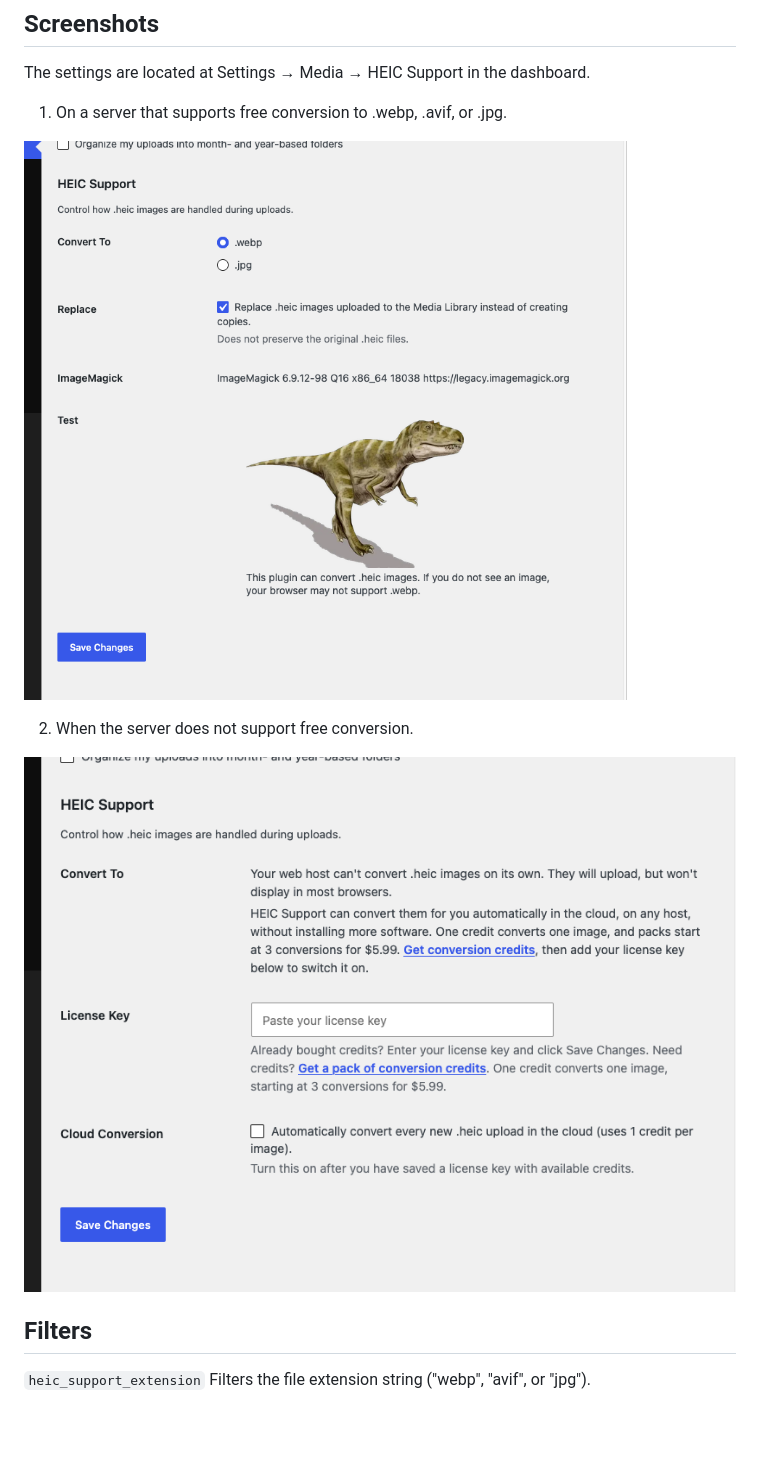
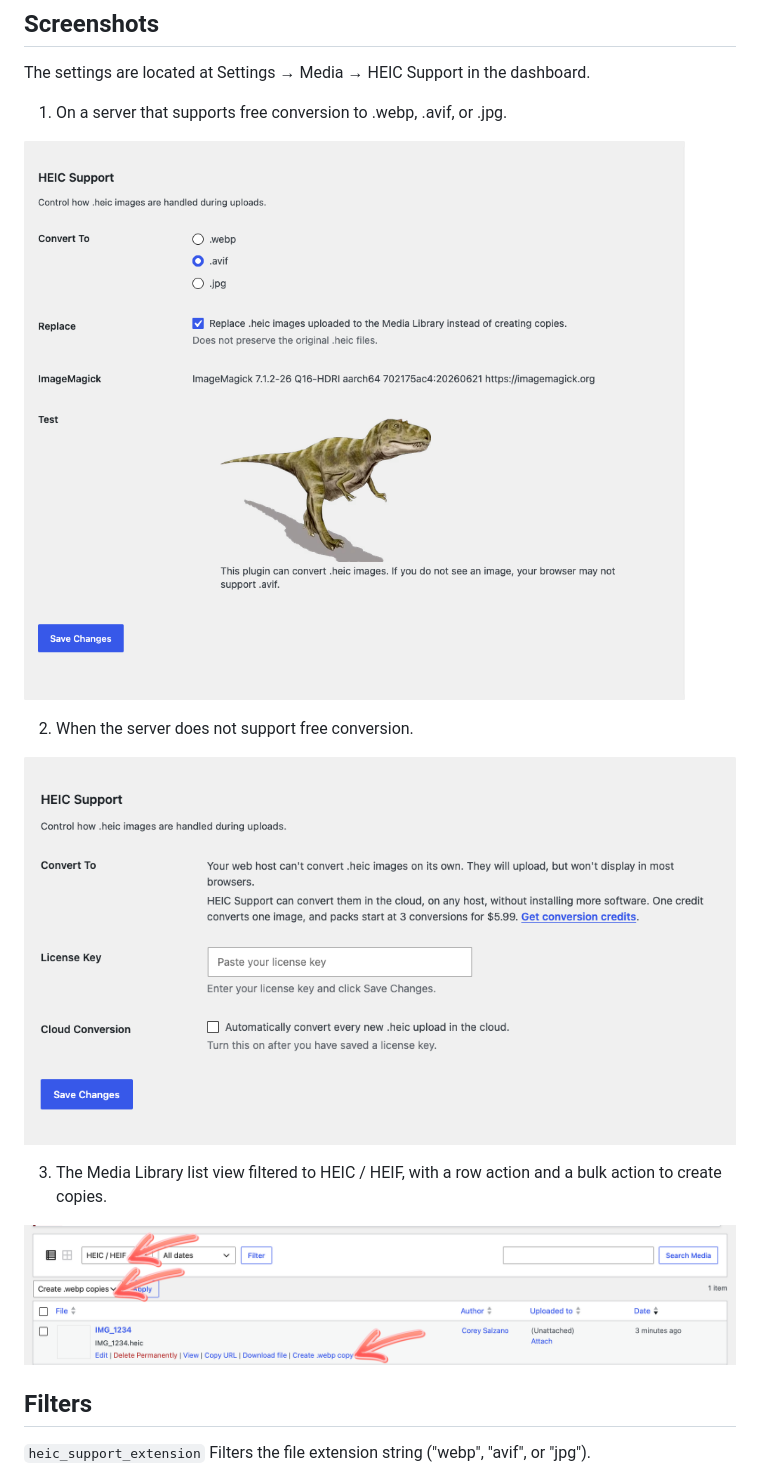
Before and after one commit to csalzano/heic-support, a Markdown page: README.md, the part around the change. GitHub-like rendering; pictures changed too: assets/screenshot-1.png, assets/screenshot-2.png, assets/screenshot-3.png (added); blank space fills up the shorter version.

Commit message:
Updates screenshots

```diff
--- a/README.md
+++ b/README.md
@@ -27,6 +27,10 @@ The settings are located at Settings → Media → HEIC Support in the dashboard
 
 ![Screenshot-2](assets/screenshot-2.png)
 
+3. The Media Library list view filtered to HEIC / HEIF, with a row action and a bulk action to create copies.
+
+![Screenshot-3](assets/screenshot-3.png)
+
 ## Filters
 
 `heic_support_extension`
```
Also changed, not shown: 1 other file.
